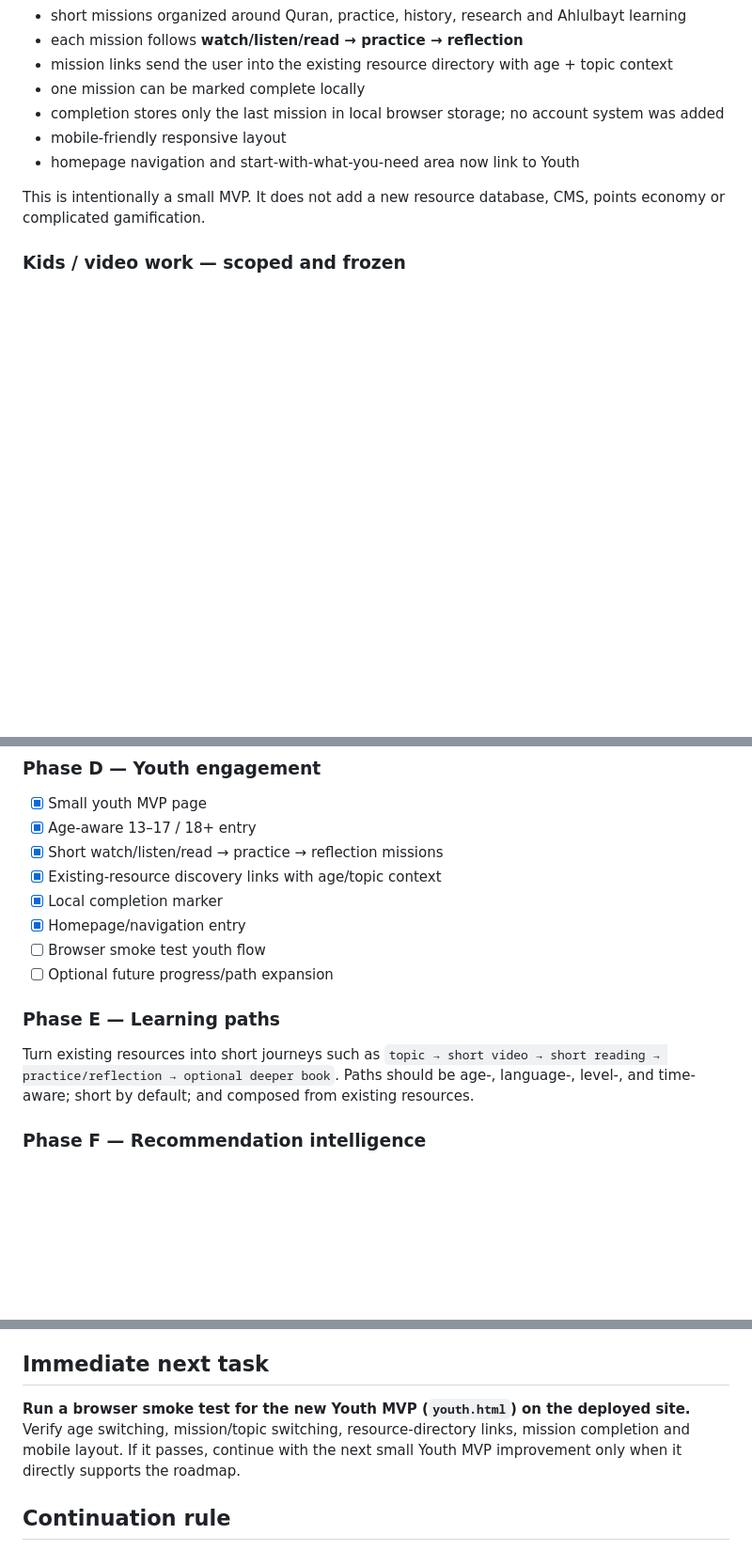
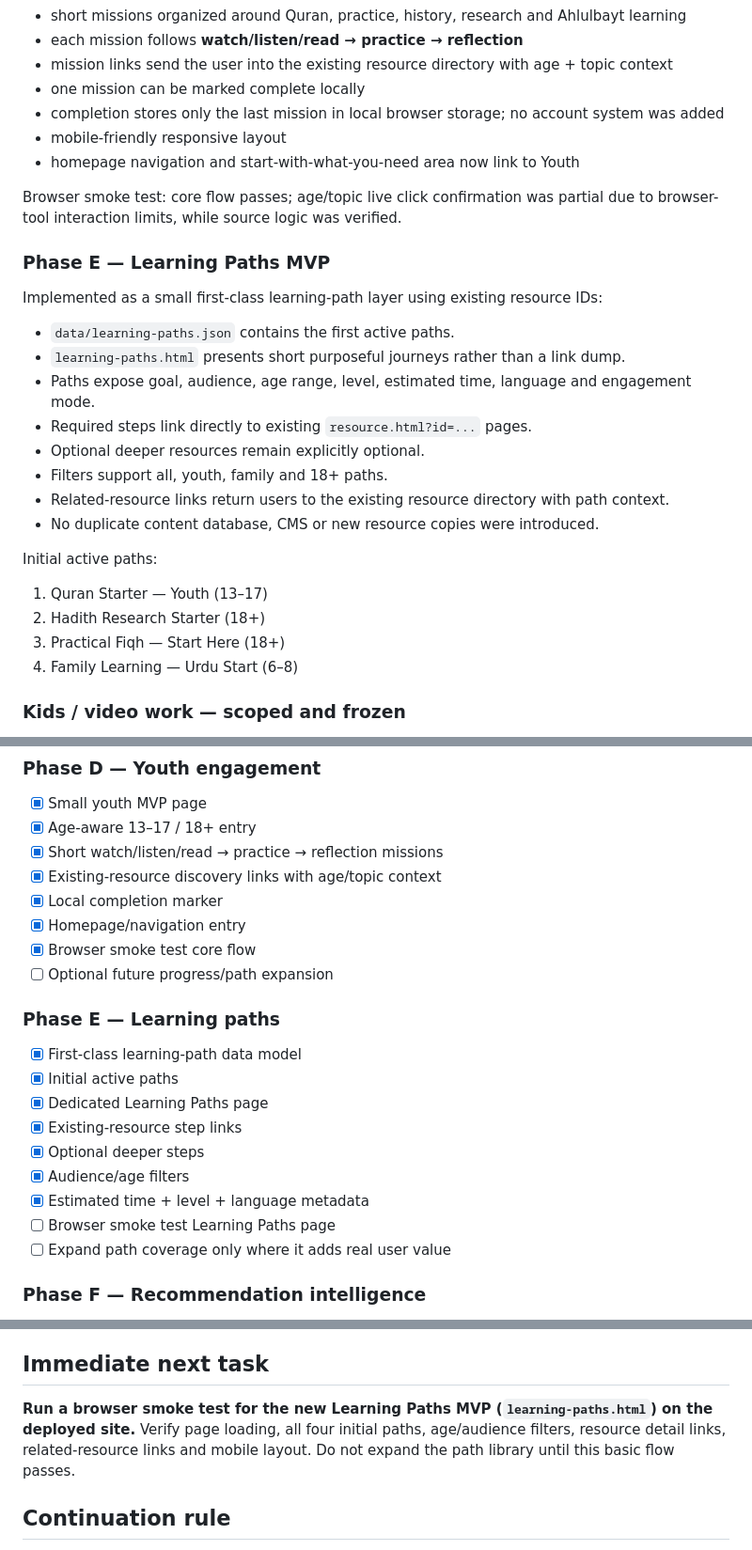
Before and after one commit to SyedMuhammadAliNaqviSyed/shia-resource-hub, a Markdown page: PROJECT_STATUS.md, 3 parts joined by grey strips. Shown at 94% size. Drawn GitHub-style; blank space fills up the shorter version.

Commit message:
Implement Phase E learning paths MVP

```diff
--- a/PROJECT_STATUS.md
+++ b/PROJECT_STATUS.md
@@ -76,7 +76,27 @@ Implemented as a lightweight `youth.html` + `js/youth.js` experience using the e
 - mobile-friendly responsive layout
 - homepage navigation and start-with-what-you-need area now link to Youth
 
-This is intentionally a small MVP. It does not add a new resource database, CMS, points economy or complicated gamification.
+Browser smoke test: core flow passes; age/topic live click confirmation was partial due to browser-tool interaction limits, while source logic was verified.
+
+### Phase E — Learning Paths MVP
+
+Implemented as a small first-class learning-path layer using existing resource IDs:
+
+- `data/learning-paths.json` contains the first active paths.
+- `learning-paths.html` presents short purposeful journeys rather than a link dump.
+- Paths expose goal, audience, age range, level, estimated time, language and engagement mode.
+- Required steps link directly to existing `resource.html?id=...` pages.
+- Optional deeper resources remain explicitly optional.
+- Filters support all, youth, family and 18+ paths.
+- Related-resource links return users to the existing resource directory with path context.
+- No duplicate content database, CMS or new resource copies were introduced.
+
+Initial active paths:
+
+1. Quran Starter — Youth (13–17)
+2. Hadith Research Starter (18+)
+3. Practical Fiqh — Start Here (18+)
+4. Family Learning — Urdu Start (6–8)
 
 ### Kids / video work — scoped and frozen
 
@@ -154,12 +174,20 @@ Target flow: **Child age → parent's goal/need → language/format/time → sma
 - [x] Existing-resource discovery links with age/topic context
 - [x] Local completion marker
 - [x] Homepage/navigation entry
-- [ ] Browser smoke test youth flow
+- [x] Browser smoke test core flow
 - [ ] Optional future progress/path expansion
 
 ### Phase E — Learning paths
 
-Turn existing resources into short journeys such as `topic → short video → short reading → practice/reflection → optional deeper book`. Paths should be age-, language-, level-, and time-aware; short by default; and composed from existing resources.
+- [x] First-class learning-path data model
+- [x] Initial active paths
+- [x] Dedicated Learning Paths page
+- [x] Existing-resource step links
+- [x] Optional deeper steps
+- [x] Audience/age filters
+- [x] Estimated time + level + language metadata
+- [ ] Browser smoke test Learning Paths page
+- [ ] Expand path coverage only where it adds real user value
 
 ### Phase F — Recommendation intelligence
 
@@ -183,7 +211,7 @@ Longer-term: ulema recommendation sets, parent usefulness feedback, curated coll
 
 ## Immediate next task
 
-**Run a browser smoke test for the new Youth MVP (`youth.html`) on the deployed site.** Verify age switching, mission/topic switching, resource-directory links, mission completion and mobile layout. If it passes, continue with the next small Youth MVP improvement only when it directly supports the roadmap.
+**Run a browser smoke test for the new Learning Paths MVP (`learning-paths.html`) on the deployed site.** Verify page loading, all four initial paths, age/audience filters, resource detail links, related-resource links and mobile layout. Do not expand the path library until this basic flow passes.
 
 ## Continuation rule
 
```
